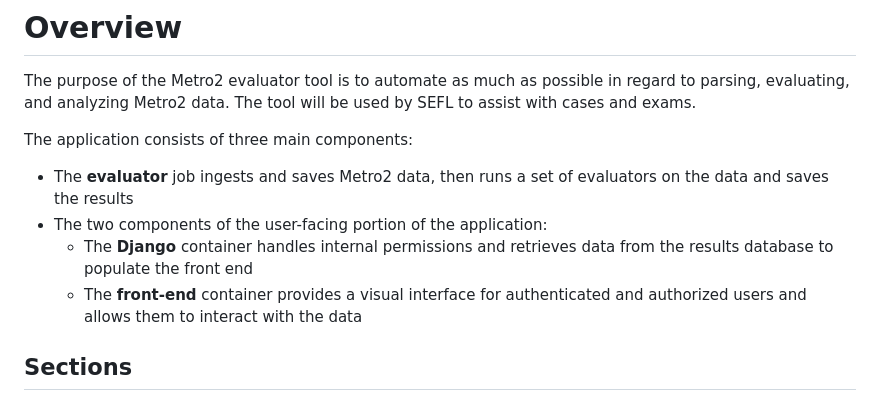
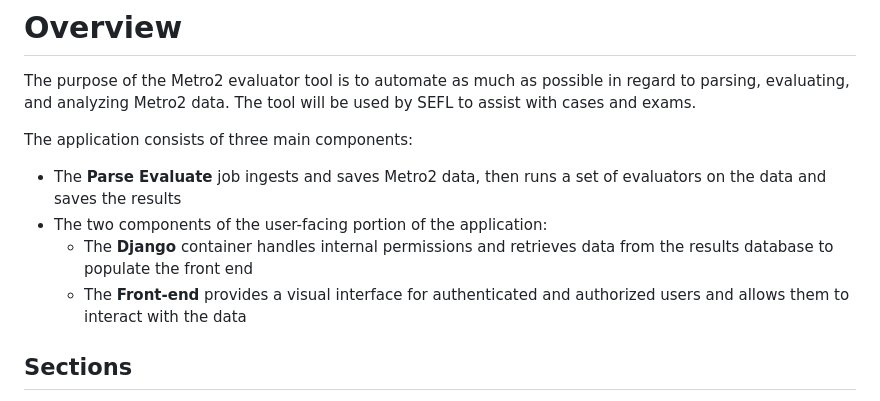
Before and after one commit to cfpb/Metro2, a Markdown page: README.md, the part around the change. GitHub-like rendering.

```diff
--- a/README.md
+++ b/README.md
@@ -3,10 +3,10 @@
 The purpose of the Metro2 evaluator tool is to automate as much as possible in regard to parsing, evaluating, and analyzing Metro2 data. The tool will be used by SEFL to assist with cases and exams.
 
 The application consists of three main components:
-- The **evaluator** job ingests and saves Metro2 data, then runs a set of evaluators on the data and saves the results
+- The **Parse Evaluate** job ingests and saves Metro2 data, then runs a set of evaluators on the data and saves the results
 - The two components of the user-facing portion of the application:
     - The **Django** container handles internal permissions and retrieves data from the results database to populate the front end
-    - The **front-end** container provides a visual interface for authenticated and authorized users and allows them to interact with the data
+    - The **Front-end** provides a visual interface for authenticated and authorized users and allows them to interact with the data
 
 ## Sections
 - [Deployments](#deployments)
```
Also changed, not shown: jobs/parseEvaluate/README.md (+3 -3 lines).
